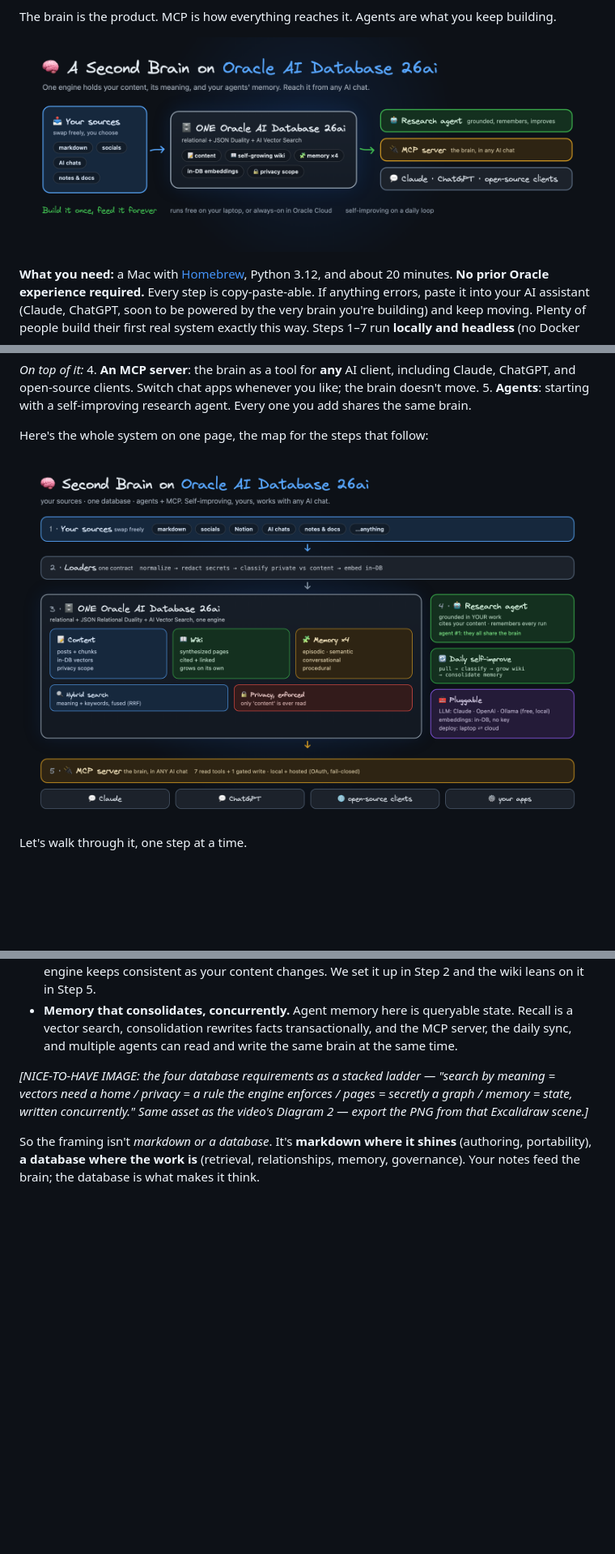
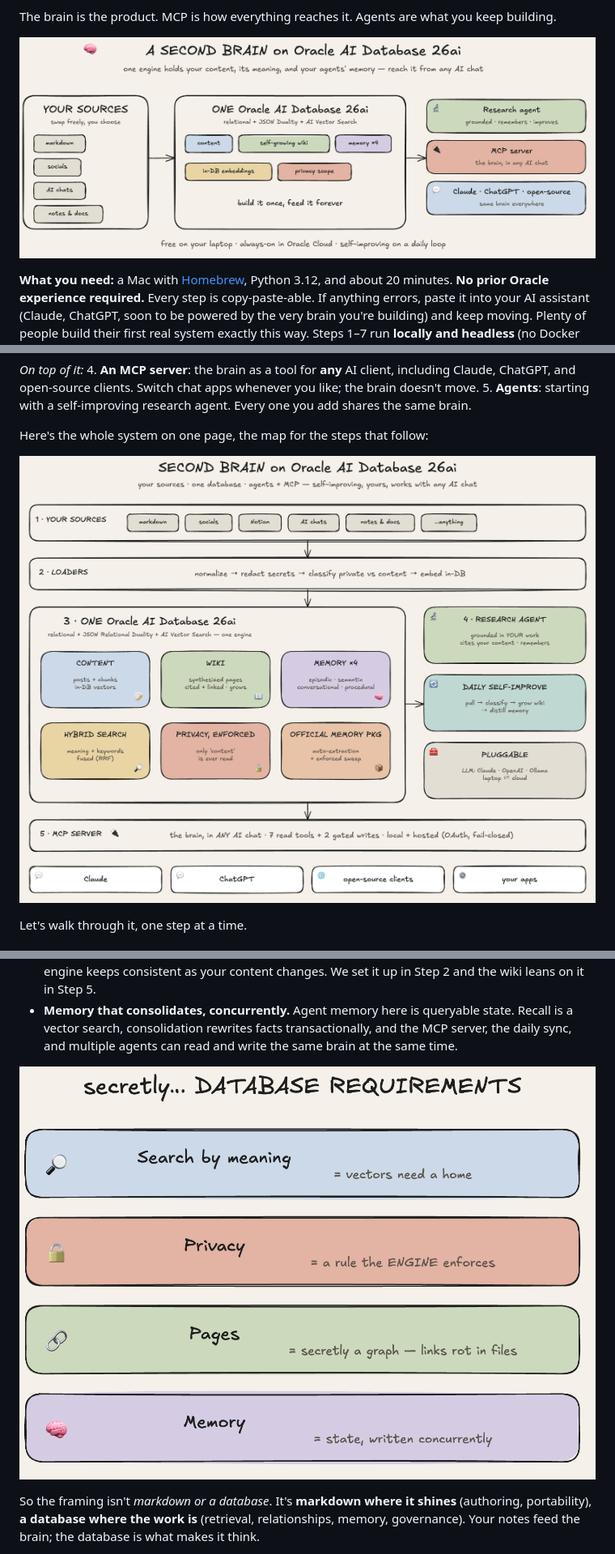
Before and after one commit to LindaHaviv/second-brain, a Markdown page: docs/BLOG.md, 3 parts joined by grey strips. Shown at 81% size. Rendered like a GitHub page; pictures changed too: docs/images/architecture-full.png, docs/images/hero.png, docs/images/requirements-ladder.png (added); blank space fills up the shorter version.

```diff
--- a/docs/BLOG.md
+++ b/docs/BLOG.md
@@ -125,7 +125,7 @@ requirements**:
   vector search, consolidation rewrites facts transactionally, and the MCP server, the daily
   sync, and multiple agents can read and write the same brain at the same time.
 
-*[NICE-TO-HAVE IMAGE: the four database requirements as a stacked ladder — "search by meaning = vectors need a home / privacy = a rule the engine enforces / pages = secretly a graph / memory = state, written concurrently." Same asset as the video's Diagram 2 — export the PNG from that Excalidraw scene.]*
+![The four database requirements as a stacked ladder: search by meaning = vectors need a home; privacy = a rule the engine enforces; pages = secretly a graph; memory = state, written concurrently](images/requirements-ladder.png)
 
 So the framing isn't *markdown or a database*. It's **markdown where it shines** (authoring,
 portability), **a database where the work is** (retrieval, relationships, memory, governance).
```
Also changed, not shown: other parts of docs/BLOG.md (+3 -3 lines), docs/images/four-memories.png (added), docs/images/one-brain-every-ai.png (added), docs/images/visibility-gate.png (added).
